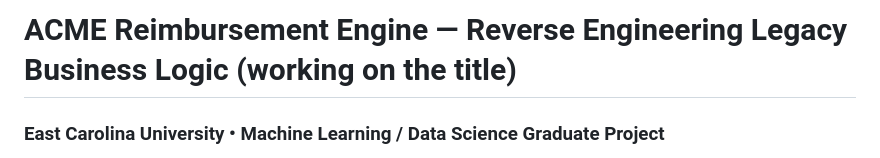
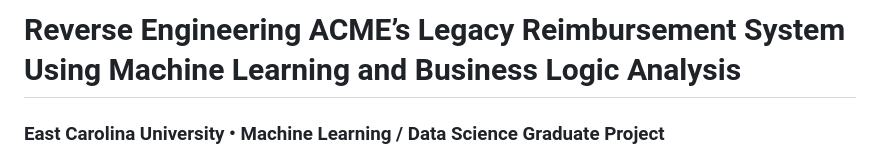
Before and after one commit to MHaynes33/BlackBox, a Markdown page: README.md, the part around the change. Rendered like a GitHub page.

```diff
--- a/README.md
+++ b/README.md
@@ -1,4 +1,4 @@
-# ACME Reimbursement Engine — Reverse Engineering Legacy Business Logic (working on the title)
+# Reverse Engineering ACME’s Legacy Reimbursement System Using Machine Learning and Business Logic Analysis
 
 ### East Carolina University • Machine Learning / Data Science Graduate Project
 
```
